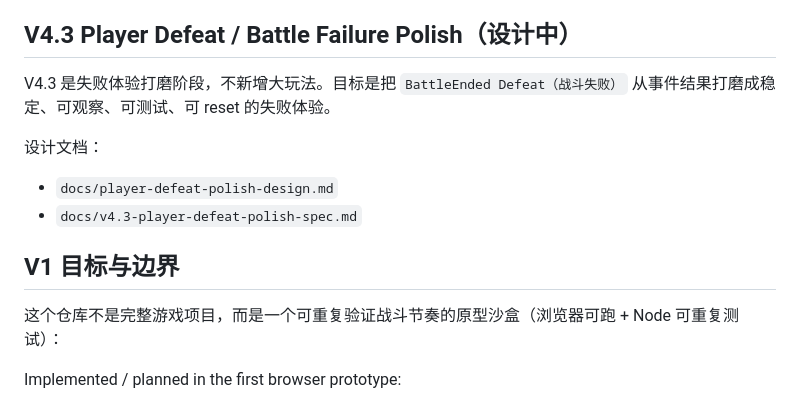
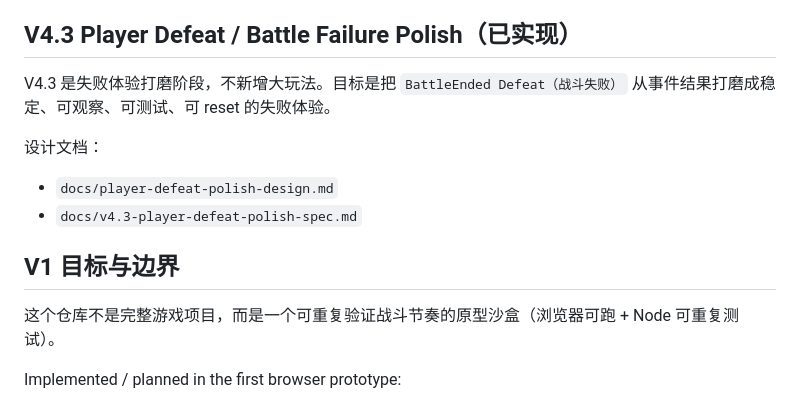
Before and after one commit to lizr-arch/BattleSystem, a Markdown page: README.md, the part around one of its changes. Drawn GitHub-style.

```diff
--- a/README.md
+++ b/README.md
@@ -65,7 +89,7 @@ V4.1 是设计阶段，不实现复杂 NPC AI（敌人 AI）。它为 V4.2 Enemy
   - Node：`npm test`（包含 enemy-attack/enemy-strike scenarios 与断言）。
   - Browser：右侧 Debug 面板 “Enemy/Player” 区块与 Scenario 按钮可直接复现 hit/whiff/defeat 等场景（不依赖键盘焦点）。
 
-## V4.3 Player Defeat / Battle Failure Polish（设计中）
+## V4.3 Player Defeat / Battle Failure Polish（已实现）
 
 V4.3 是失败体验打磨阶段，不新增大玩法。目标是把 `BattleEnded Defeat（战斗失败）` 从事件结果打磨成稳定、可观察、可测试、可 reset 的失败体验。
 
@@ -76,7 +100,7 @@ V4.3 是失败体验打磨阶段，不新增大玩法。目标是把 `BattleEnde
 
 ## V1 目标与边界
 
-这个仓库不是完整游戏项目，而是一个可重复验证战斗节奏的原型沙盒（浏览器可跑 + Node 可重复测试）：
+这个仓库不是完整游戏项目，而是一个可重复验证战斗节奏的原型沙盒（浏览器可跑 + Node 可重复测试）。
 
 Implemented / planned in the first browser prototype:
 
```
Also changed, not shown: other parts of README.md (+30 -92 lines).
